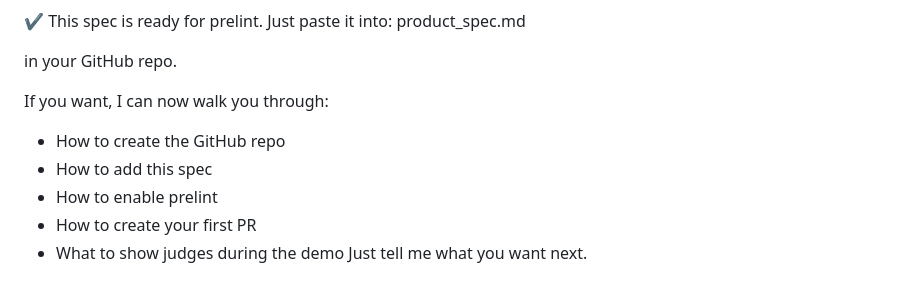
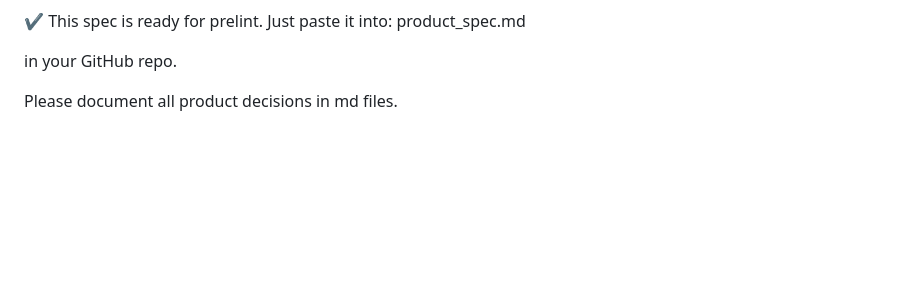
Before and after one commit to martyjia/AttentionTrack, a Markdown page: README.md, the part around the change. GitHub-like rendering; blank space fills up the shorter version.

```diff
--- a/README.md
+++ b/README.md
@@ -95,10 +95,4 @@ product_spec.md
 
 in your GitHub repo.
 
-If you want, I can now walk you through:
-- How to create the GitHub repo
-- How to add this spec
-- How to enable prelint
-- How to create your first PR
-- What to show judges during the demo
-Just tell me what you want next.
+Please document all product decisions in md files.
```
